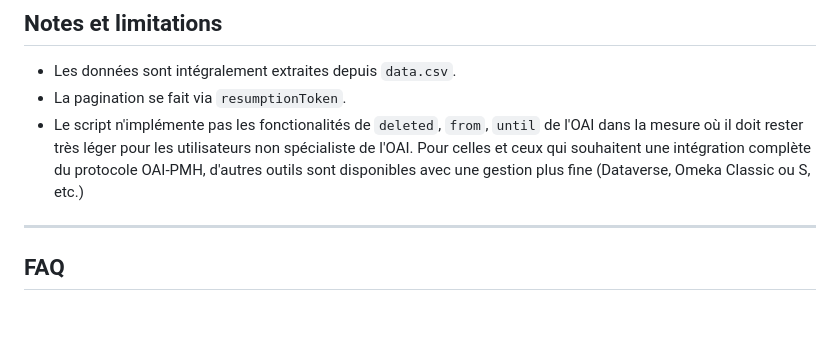
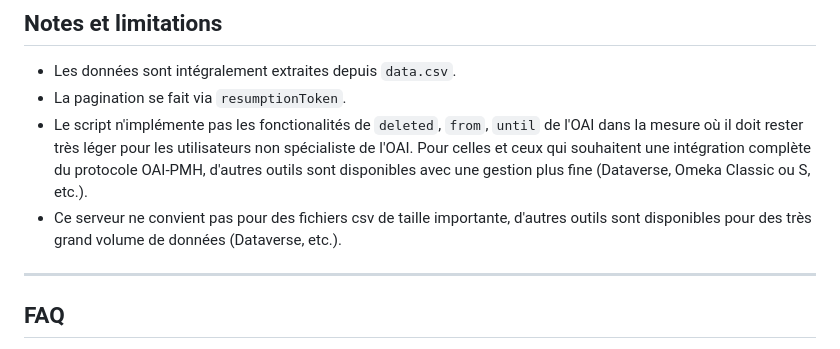
Before and after one commit to spouyllau/csv2oai, a Markdown page: README.md, the part around the change. GitHub-like rendering; blank space fills up the shorter version.

Commit message:
Mise à jour du README.md

```diff
--- a/README.md
+++ b/README.md
@@ -150,7 +150,8 @@ Contient les fonctions de traitement du fichier CSV.
 
 - Les données sont intégralement extraites depuis `data.csv`.
 - La pagination se fait via `resumptionToken`.
-- Le script n'implémente pas les fonctionalités de `deleted`, `from`, `until` de l'OAI dans la mesure où il doit rester très léger pour les utilisateurs non spécialiste de l'OAI. Pour celles et ceux qui souhaitent une intégration complète du protocole OAI-PMH, d'autres outils sont disponibles avec une gestion plus fine (Dataverse, Omeka Classic ou S, etc.)
+- Le script n'implémente pas les fonctionalités de `deleted`, `from`, `until` de l'OAI dans la mesure où il doit rester très léger pour les utilisateurs non spécialiste de l'OAI. Pour celles et ceux qui souhaitent une intégration complète du protocole OAI-PMH, d'autres outils sont disponibles avec une gestion plus fine (Dataverse, Omeka Classic ou S, etc.).
+- Ce serveur ne convient pas pour des fichiers csv de taille importante, d'autres outils sont disponibles pour des très grand volume de données (Dataverse, etc.).
 
 ---
 
```
